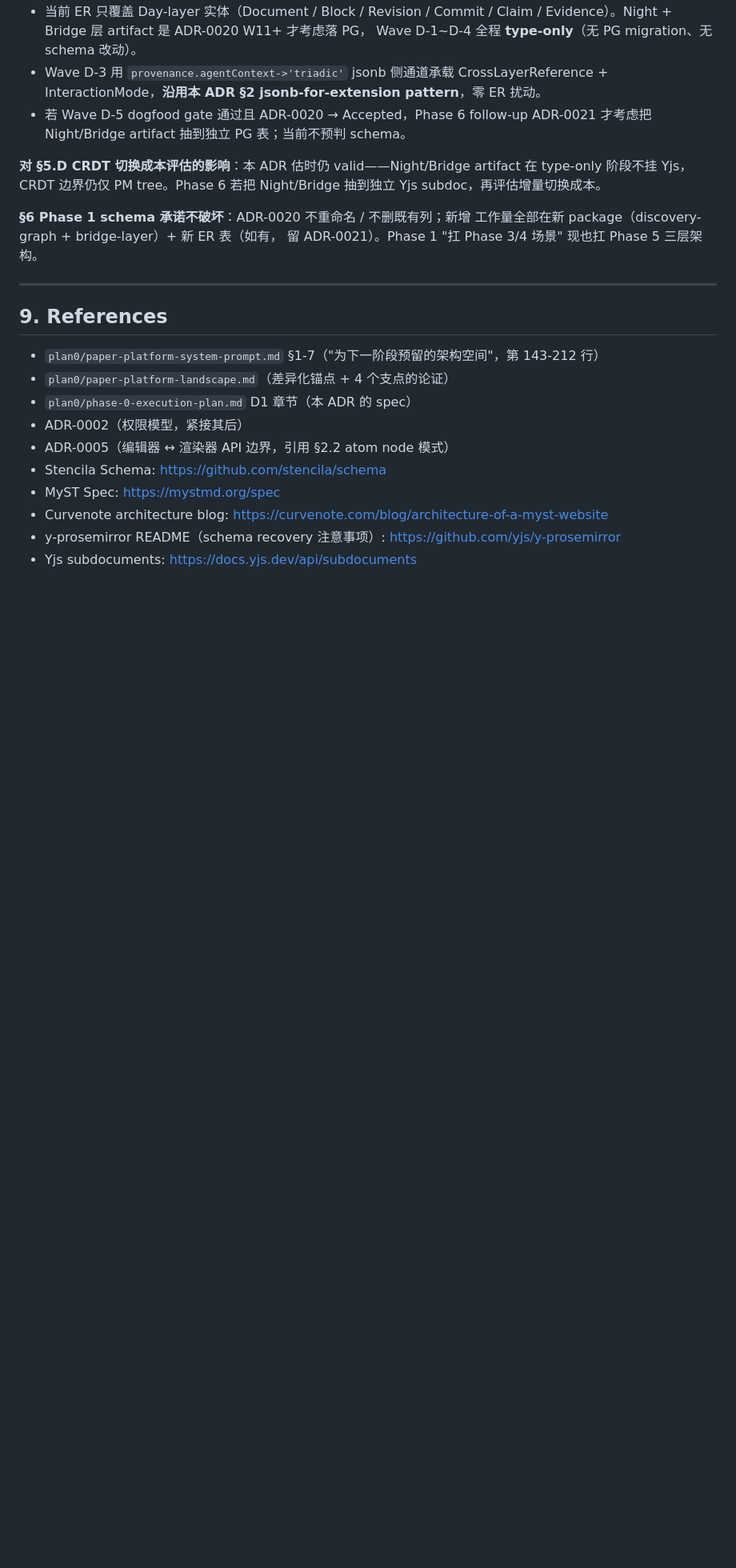
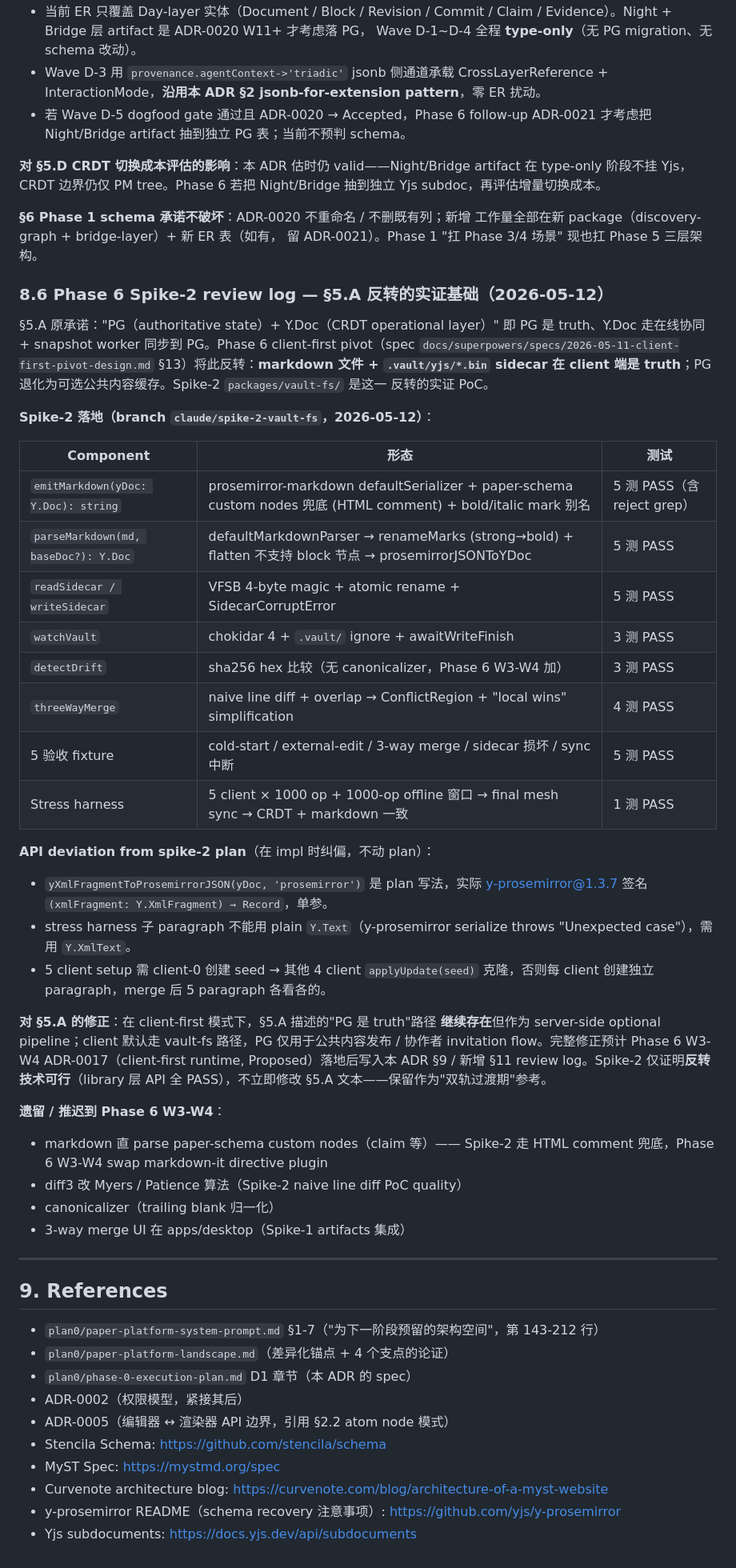
Before and after one commit to watterfall/collaborationtool, a Markdown page: plan0/adr/0001-data-model-and-crdt-split.md, the part around the change. Shown at 80% size. Rendered like a GitHub page; blank space fills up the shorter version.

```diff
--- a/plan0/adr/0001-data-model-and-crdt-split.md
+++ b/plan0/adr/0001-data-model-and-crdt-split.md
@@ -768,6 +768,51 @@ Night/Bridge 抽到独立 Yjs subdoc，再评估增量切换成本。
 工作量全部在新 package（discovery-graph + bridge-layer）+ 新 ER 表（如有，
 留 ADR-0021）。Phase 1 "扛 Phase 3/4 场景" 现也扛 Phase 5 三层架构。
 
+### 8.6 Phase 6 Spike-2 review log — §5.A 反转的实证基础（2026-05-12）
+
+§5.A 原承诺："PG（authoritative state）+ Y.Doc（CRDT operational layer）"
+即 PG 是 truth、Y.Doc 走在线协同 + snapshot worker 同步到 PG。Phase 6
+client-first pivot（spec `docs/superpowers/specs/2026-05-11-client-first-pivot-design.md`
+§13）将此反转：**markdown 文件 + `.vault/yjs/*.bin` sidecar 在 client 端是
+truth**；PG 退化为可选公共内容缓存。Spike-2 `packages/vault-fs/` 是这一
+反转的实证 PoC。
+
+**Spike-2 落地（branch `claude/spike-2-vault-fs`，2026-05-12）**：
+
+| Component | 形态 | 测试 |
+|---|---|---|
+| `emitMarkdown(yDoc: Y.Doc): string` | prosemirror-markdown defaultSerializer + paper-schema custom nodes 兜底 (HTML comment) + bold/italic mark 别名 | 5 测 PASS（含 reject grep） |
+| `parseMarkdown(md, baseDoc?): Y.Doc` | defaultMarkdownParser → renameMarks (strong→bold) + flatten 不支持 block 节点 → prosemirrorJSONToYDoc | 5 测 PASS |
+| `readSidecar / writeSidecar` | VFSB 4-byte magic + atomic rename + SidecarCorruptError | 5 测 PASS |
+| `watchVault` | chokidar 4 + `.vault/` ignore + awaitWriteFinish | 3 测 PASS |
+| `detectDrift` | sha256 hex 比较（无 canonicalizer，Phase 6 W3-W4 加） | 3 测 PASS |
+| `threeWayMerge` | naive line diff + overlap → ConflictRegion + "local wins" simplification | 4 测 PASS |
+| 5 验收 fixture | cold-start / external-edit / 3-way merge / sidecar 损坏 / sync 中断 | 5 测 PASS |
+| Stress harness | 5 client × 1000 op + 1000-op offline 窗口 → final mesh sync → CRDT + markdown 一致 | 1 测 PASS |
+
+**API deviation from spike-2 plan**（在 impl 时纠偏，不动 plan）：
+
+- `yXmlFragmentToProsemirrorJSON(yDoc, 'prosemirror')` 是 plan 写法，实际
+  y-prosemirror@1.3.7 签名 `(xmlFragment: Y.XmlFragment) → Record`，单参。
+- stress harness 子 paragraph 不能用 plain `Y.Text`（y-prosemirror serialize
+  throws "Unexpected case"），需用 `Y.XmlText`。
+- 5 client setup 需 client-0 创建 seed → 其他 4 client `applyUpdate(seed)`
+  克隆，否则每 client 创建独立 paragraph，merge 后 5 paragraph 各看各的。
+
+**对 §5.A 的修正**：在 client-first 模式下，§5.A 描述的"PG 是 truth"路径
+**继续存在**但作为 server-side optional pipeline；client 默认走 vault-fs
+路径，PG 仅用于公共内容发布 / 协作者 invitation flow。完整修正预计
+Phase 6 W3-W4 ADR-0017（client-first runtime, Proposed）落地后写入本 ADR
+§9 / 新增 §11 review log。Spike-2 仅证明**反转技术可行**（library 层
+API 全 PASS），不立即修改 §5.A 文本——保留作为"双轨过渡期"参考。
+
+**遗留 / 推迟到 Phase 6 W3-W4**：
+- markdown 直 parse paper-schema custom nodes（claim 等）—— Spike-2 走
+  HTML comment 兜底，Phase 6 W3-W4 swap markdown-it directive plugin
+- diff3 改 Myers / Patience 算法（Spike-2 naive line diff PoC quality）
+- canonicalizer（trailing blank 归一化）
+- 3-way merge UI 在 apps/desktop（Spike-1 artifacts 集成）
+
 ---
 
 ## 9. References
```
Also changed, not shown: packages/vault-fs/README.md (added, +82 -0 lines), plan0/adr/0005-render-api-boundary.md (+30 -0 lines).
